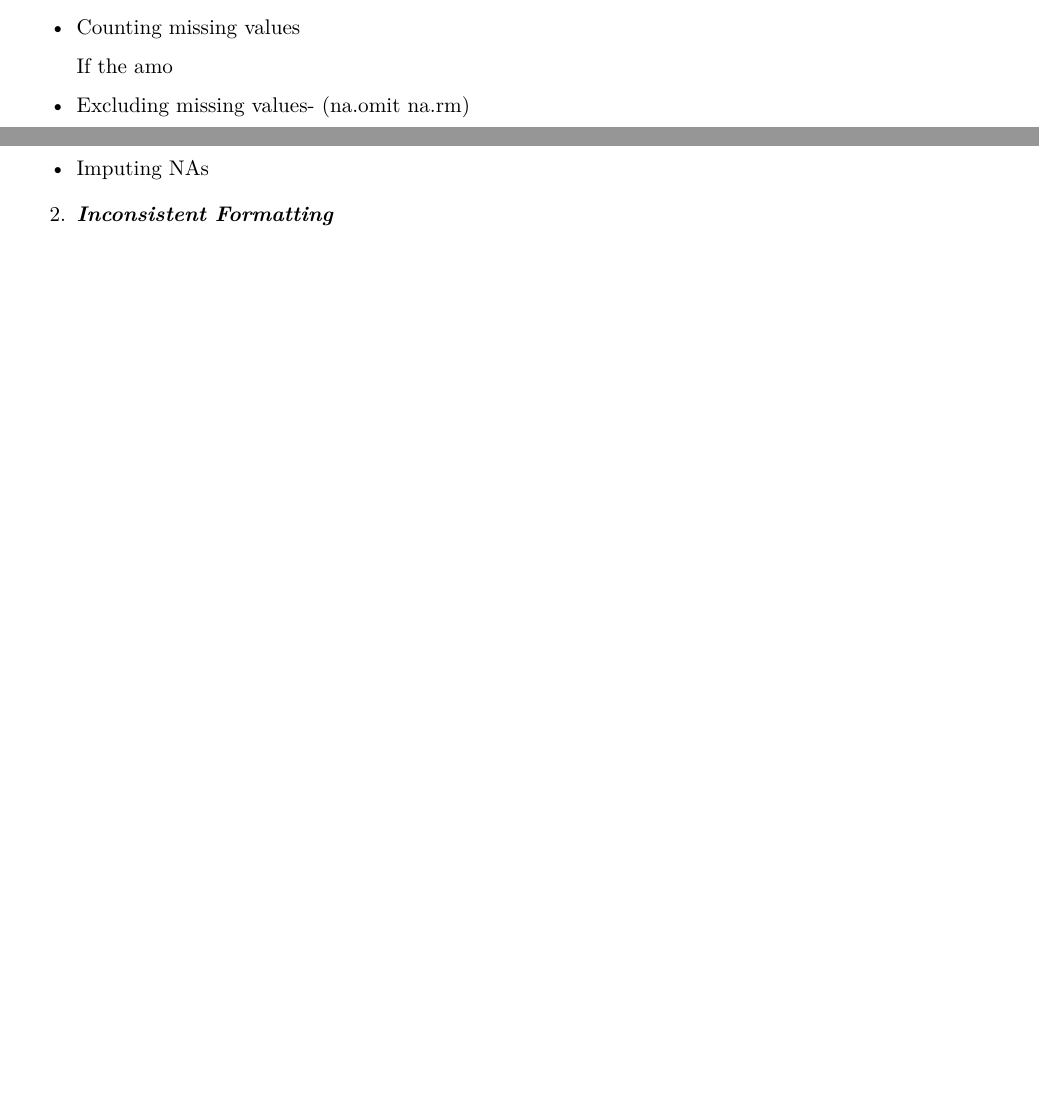
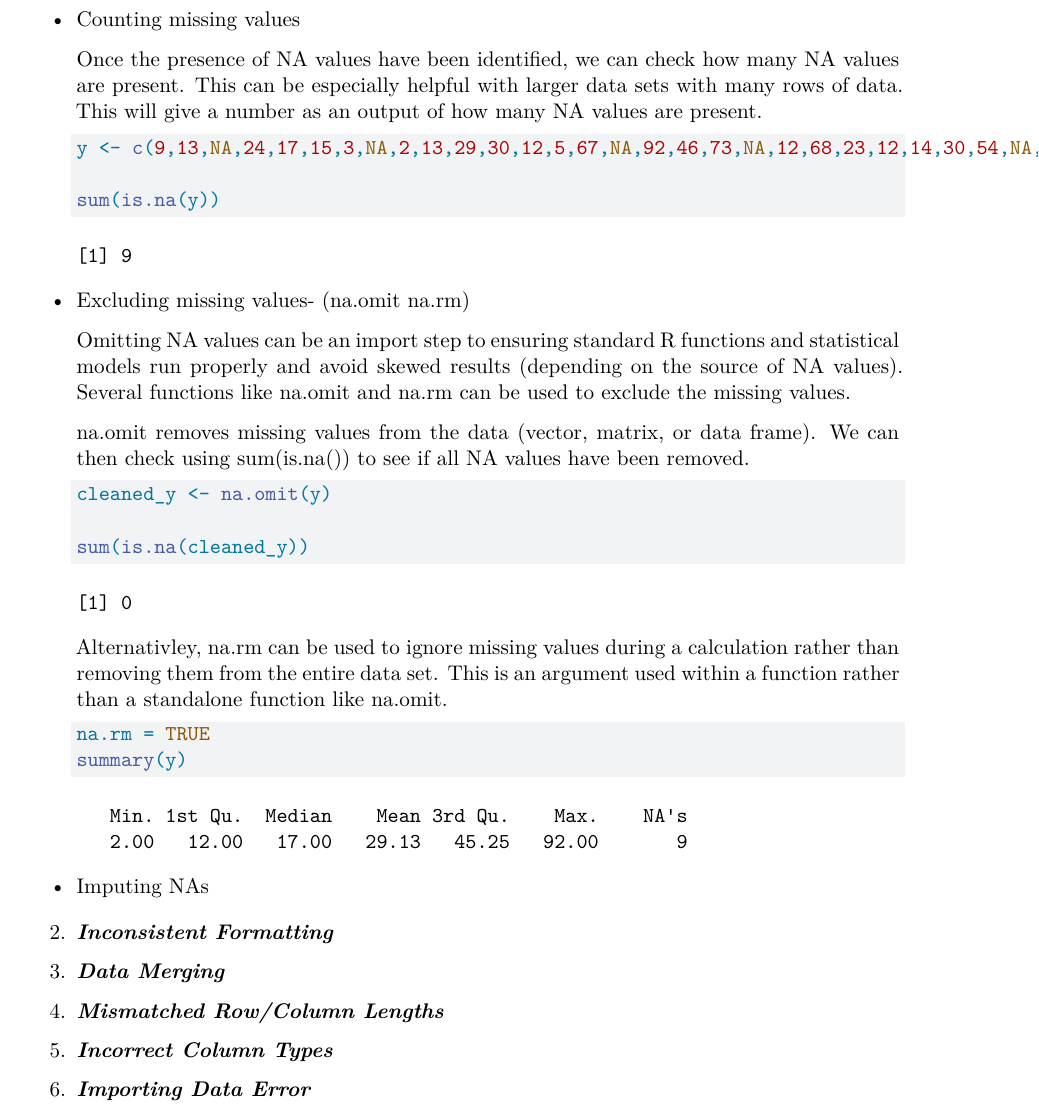
Before and after one commit to abigail-ella/Working_with_Data_SeasideChat, a Quarto document (Common-Data-Challenges.qmd): two parts of pages 1 and 2 of 2 before the commit and part of page 2 of 2 after it, the two joined at a grey line, cut so that both start at the same text, the shorter picture padded with empty space. Rendered offline with R 4.5, knitr and Pandoc in place of Quarto, then LaTeX, with nearby package versions.

Commit message:
Filled in some information for 1. Missing data. Worked on subsections: counting missing values and excluding missing values.

````diff
--- a/Common-Data-Challenges.qmd
+++ b/Common-Data-Challenges.qmd
@@ -28,15 +28,48 @@ Here, we've narrowed down six of the more common challenges we have experienced
     #| output: TRUE
 
     x <- c(8,12,NA,19,2,NA,99,4,78,1,32,NA)
+
     is.na(x)
     ```
 
 -   Counting missing values
 
-    If the amo
+    Once the presence of NA values have been identified, we can check how many NA values are present. This can be especially helpful with larger data sets with many rows of data. This will give a number as an output of how many NA values are present.
+
+    ```{r}
+    y <- c(9,13,NA,24,17,15,3,NA,2,13,29,30,12,5,67,NA,92,46,73,NA,12,68,23,12,14,30,54,NA,12,90,43,21,68,54,3,2,90,52,12,NA,13,NA,24,17,15,3,NA,2,13,29,30,12,5,67,NA)
+
+    sum(is.na(y))
+
+    ```
 
 -   Excluding missing values- (na.omit na.rm)
+
+    Omitting NA values can be an import step to ensuring standard R functions and statistical models run properly and avoid skewed results (depending on the source of NA values). Several functions like na.omit and na.rm can be used to exclude the missing values.
+
+    na.omit removes missing values from the data (vector, matrix, or data frame). We can then check using sum(is.na()) to see if all NA values have been removed.
+
+    ```{r}
+    cleaned_y <- na.omit(y)
+
+    sum(is.na(cleaned_y))
+    ```
+
+    Alternativley, na.rm can be used to ignore missing values during a calculation rather than removing them from the entire data set. This is an argument used within a function rather than a standalone function like na.omit.
+
+    ```{r}
+    na.rm = TRUE
+    summary(y)
+    ```
 
 -   Imputing NAs
 
 2.  ***Inconsistent Formatting***
+
+3.  ***Data Merging***
+
+4.  ***Mismatched Row/Column Lengths***
+
+5.  ***Incorrect Column Types***
+
+6.  ***Importing Data Error***
````
